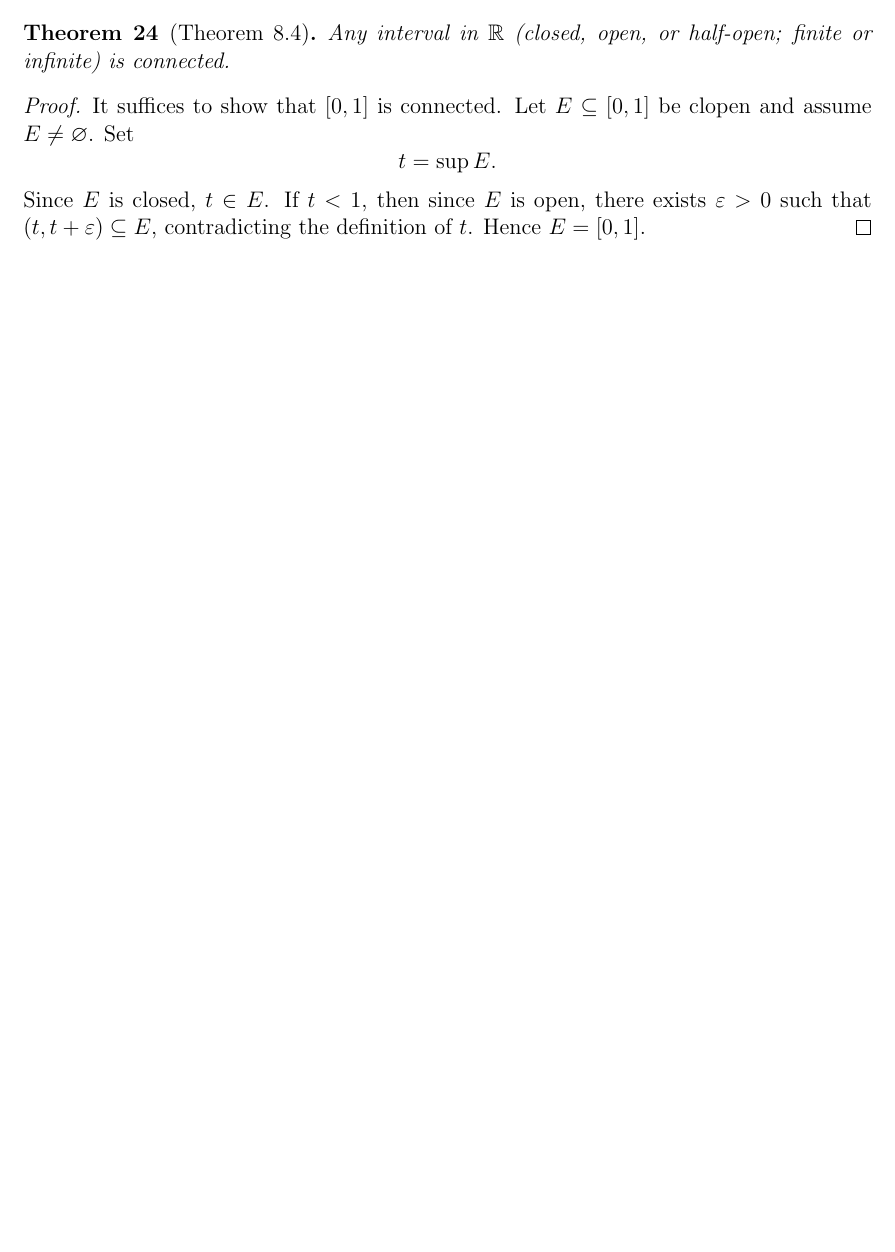
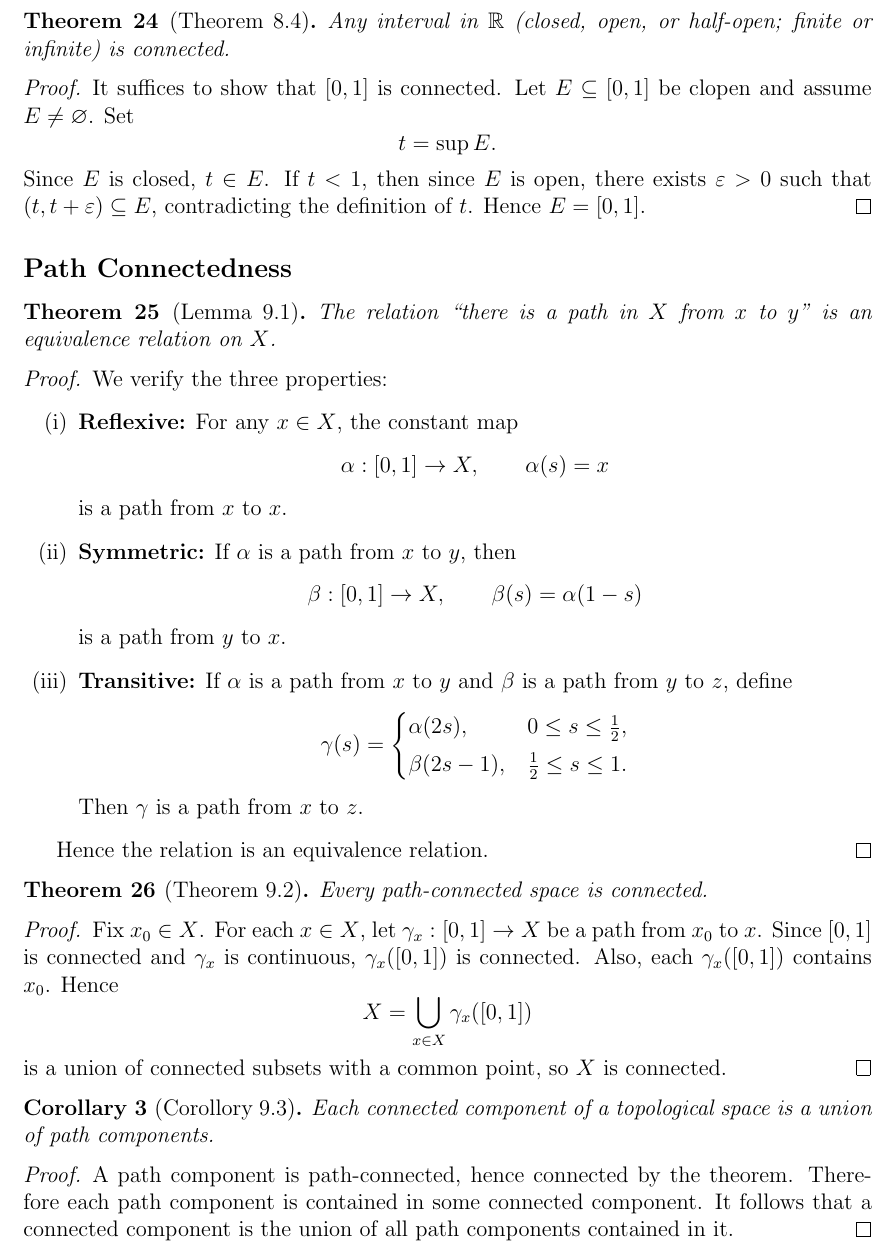
Before and after one commit to gilbertbrandow/MATM36, a LaTeX document (Important Theorems/course_summary.tex): part of page 13 of 13, cut so that both start at the same text, the shorter picture padded with empty space. Compiled offline with pdfLaTeX.

Commit message:
Completed path connectedness section

```diff
--- a/Important Theorems/course_summary.tex
+++ b/Important Theorems/course_summary.tex
@@ -866,5 +866,59 @@ t = \sup E.
 Since $E$ is closed, $t \in E$. If $t < 1$, then since $E$ is open, there exists $\varepsilon > 0$ such that $(t, t+\varepsilon) \subseteq E$, contradicting the definition of $t$. Hence $E = [0,1]$.
 \end{proof}
 
+\subsection*{Path Connectedness}
+\begin{theorem}[Lemma 9.1]
+The relation ``there is a path in $X$ from $x$ to $y$'' is an equivalence relation on $X$.
+\end{theorem}
+
+\begin{proof}
+We verify the three properties:
+
+\begin{enumerate}
+    \item[(i)] \textbf{Reflexive:} For any $x \in X$, the constant map
+    \[
+    \alpha : [0,1] \to X, \qquad \alpha(s)=x
+    \]
+    is a path from $x$ to $x$.
+
+    \item[(ii)] \textbf{Symmetric:} If $\alpha$ is a path from $x$ to $y$, then
+    \[
+    \beta : [0,1] \to X, \qquad \beta(s)=\alpha(1-s)
+    \]
+    is a path from $y$ to $x$.
+
+    \item[(iii)] \textbf{Transitive:} If $\alpha$ is a path from $x$ to $y$ and $\beta$ is a path from $y$ to $z$, define
+    \[
+    \gamma(s)=
+    \begin{cases}
+    \alpha(2s), & 0 \le s \le \tfrac12,\\[1mm]
+    \beta(2s-1), & \tfrac12 \le s \le 1.
+    \end{cases}
+    \]
+    Then $\gamma$ is a path from $x$ to $z$.
+\end{enumerate}
+
+Hence the relation is an equivalence relation.
+\end{proof}
+
+\begin{theorem}[Theorem 9.2]
+Every path-connected space is connected.
+\end{theorem}
+
+\begin{proof}
+Fix $x_0 \in X$. For each $x \in X$, let $\gamma_x:[0,1]\to X$ be a path from $x_0$ to $x$. Since $[0,1]$ is connected and $\gamma_x$ is continuous, $\gamma_x([0,1])$ is connected. Also, each $\gamma_x([0,1])$ contains $x_0$. Hence
+\[
+X=\bigcup_{x\in X}\gamma_x([0,1])
+\]
+is a union of connected subsets with a common point, so $X$ is connected.
+\end{proof}
+
+\begin{corollary}[Corollory 9.3]
+Each connected component of a topological space is a union of path components.
+\end{corollary}
+
+\begin{proof}
+A path component is path-connected, hence connected by the theorem. Therefore each path component is contained in some connected component. It follows that a connected component is the union of all path components contained in it.
+\end{proof}
 
 \end{document}
```
Also changed, not shown: Important Theorems/pdf/course_summary.pdf, 3 other files.
